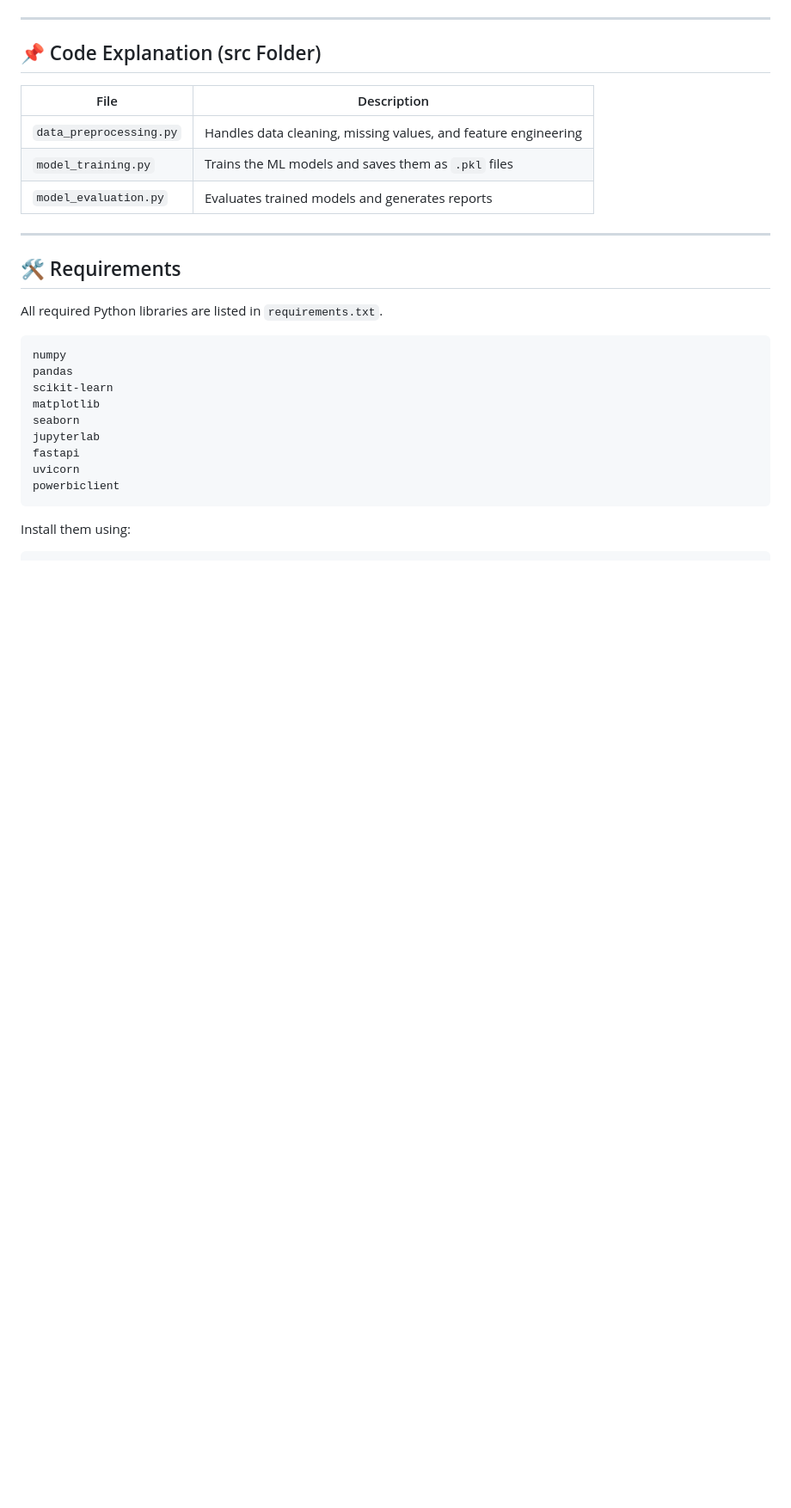
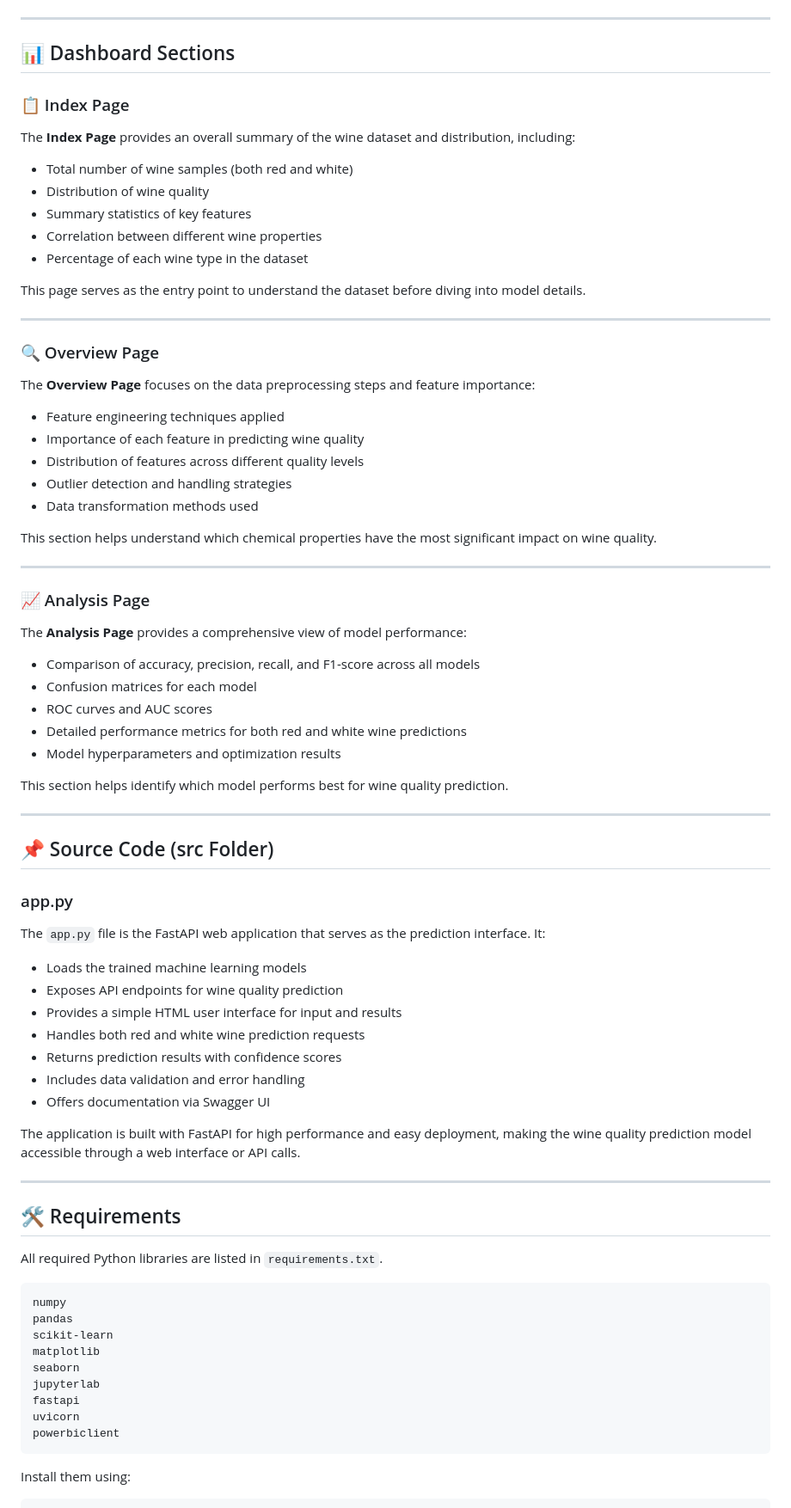
Before and after one commit to sonikirtan110/Wine-Quality-Analysis, a Markdown page: README.md, the part around one of its changes. Shown at 86% size. Rendered like a GitHub page; blank space fills up the shorter version.

```diff
--- a/README.md
+++ b/README.md
@@ -94,12 +101,57 @@ We implemented **5 ML models**:
 
 ---
 
-## 📌 Code Explanation (src Folder)
-| File | Description |
-|------|------------|
-| `data_preprocessing.py` | Handles data cleaning, missing values, and feature engineering |
-| `model_training.py` | Trains the ML models and saves them as `.pkl` files |
-| `model_evaluation.py` | Evaluates trained models and generates reports |
+## 📊 Dashboard Sections
+
+### 📋 Index Page
+The **Index Page** provides an overall summary of the wine dataset and distribution, including:
+- Total number of wine samples (both red and white)
+- Distribution of wine quality
+- Summary statistics of key features
+- Correlation between different wine properties
+- Percentage of each wine type in the dataset
+
+This page serves as the entry point to understand the dataset before diving into model details.
+
+---
+
+### 🔍 Overview Page
+The **Overview Page** focuses on the data preprocessing steps and feature importance:
+- Feature engineering techniques applied
+- Importance of each feature in predicting wine quality
+- Distribution of features across different quality levels
+- Outlier detection and handling strategies
+- Data transformation methods used
+
+This section helps understand which chemical properties have the most significant impact on wine quality.
+
+---
+
+### 📈 Analysis Page
+The **Analysis Page** provides a comprehensive view of model performance:
+- Comparison of accuracy, precision, recall, and F1-score across all models
+- Confusion matrices for each model
+- ROC curves and AUC scores
+- Detailed performance metrics for both red and white wine predictions
+- Model hyperparameters and optimization results
+
+This section helps identify which model performs best for wine quality prediction.
+
+---
+
+## 📌 Source Code (src Folder)
+
+### app.py
+The `app.py` file is the FastAPI web application that serves as the prediction interface. It:
+- Loads the trained machine learning models
+- Exposes API endpoints for wine quality prediction
+- Provides a simple HTML user interface for input and results
+- Handles both red and white wine prediction requests
+- Returns prediction results with confidence scores
+- Includes data validation and error handling
+- Offers documentation via Swagger UI
+
+The application is built with FastAPI for high performance and easy deployment, making the wine quality prediction model accessible through a web interface or API calls.
 
 ---
 
```
Also changed, not shown: other parts of README.md (+13 -6 lines).
